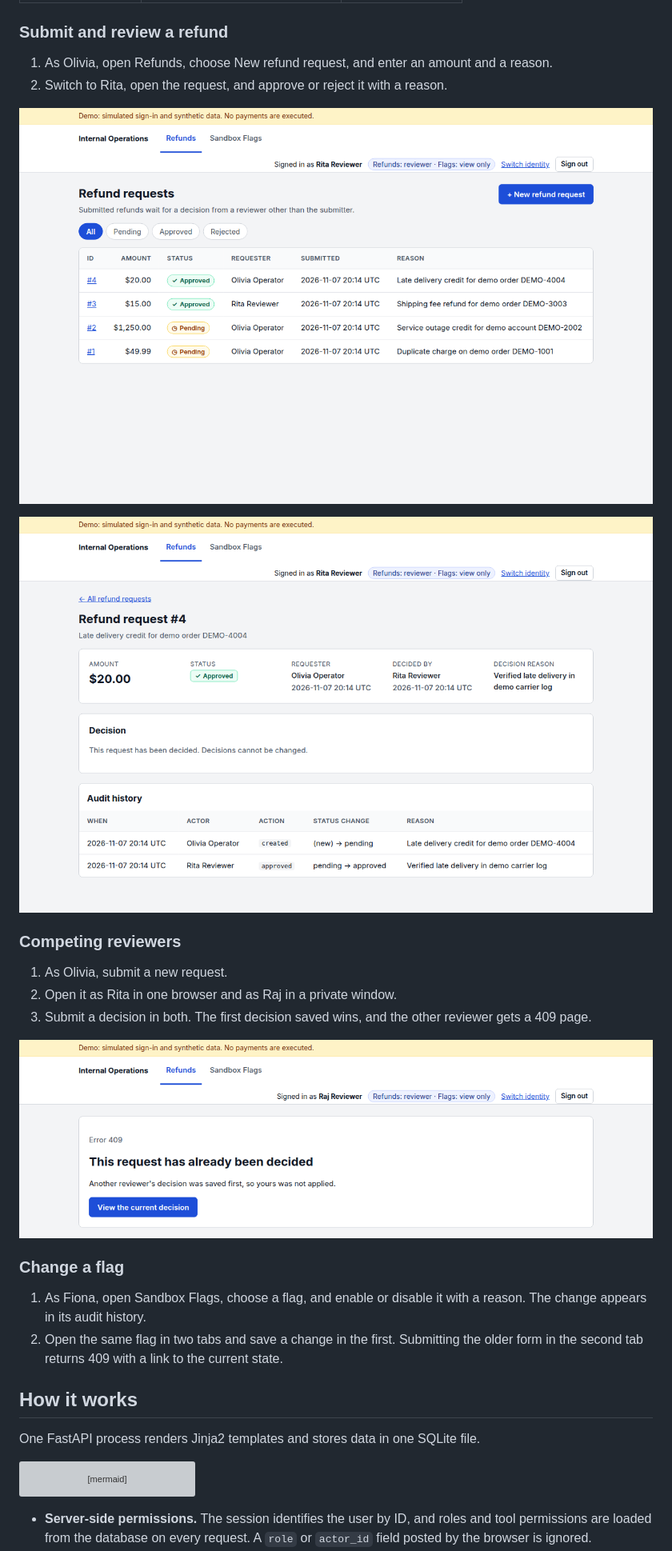
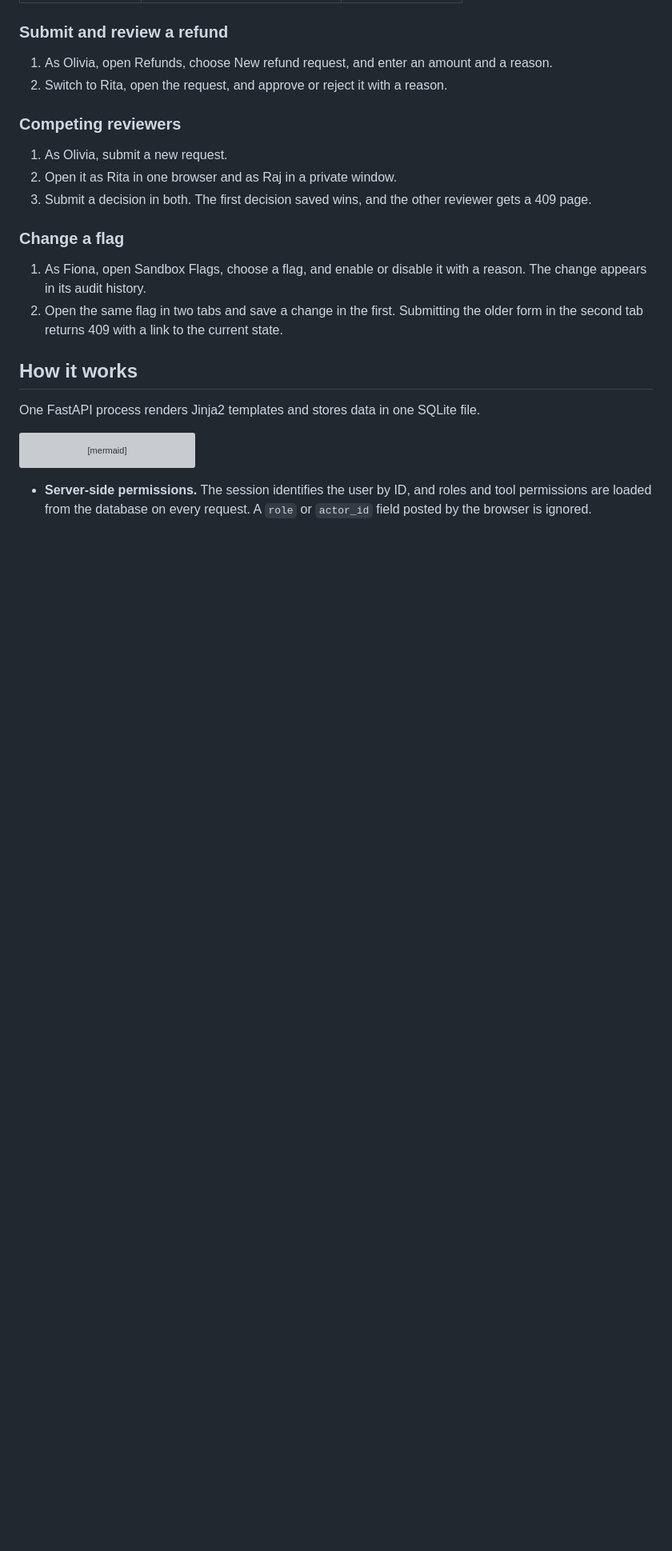
Before and after one commit to SohanMads/fintech-internal-tools-poc, a Markdown page: README.md, the part around one of its changes. Shown at 80% size. Drawn GitHub-style; pictures changed too: docs/screenshots/refund-conflict-409.png (deleted), docs/screenshots/refund-detail-audit.png, docs/screenshots/refund-queue.png (deleted); blank space fills up the shorter version; grey boxes are pictures that could not be loaded.

```diff
--- a/README.md
+++ b/README.md
@@ -70,17 +72,11 @@ Pick any seeded user on the sign-in page:
 1. As Olivia, open Refunds, choose New refund request, and enter an amount and a reason.
 2. Switch to Rita, open the request, and approve or reject it with a reason.
 
-![Refund queue](docs/screenshots/refund-queue.png)
-
-![Decided refund with audit history](docs/screenshots/refund-detail-audit.png)
-
 ### Competing reviewers
 
 1. As Olivia, submit a new request.
 2. Open it as Rita in one browser and as Raj in a private window.
 3. Submit a decision in both. The first decision saved wins, and the other reviewer gets a 409 page.
-
-![409 page for the second reviewer](docs/screenshots/refund-conflict-409.png)
 
 ### Change a flag
 
```
Also changed, not shown: other parts of README.md (+14 -6 lines), docs/architecture.md (+21 -66 lines), docs/build-notes.md (deleted, +0 -14 lines), docs/devin-workflow.md (+38 -63 lines), 5 other files.
